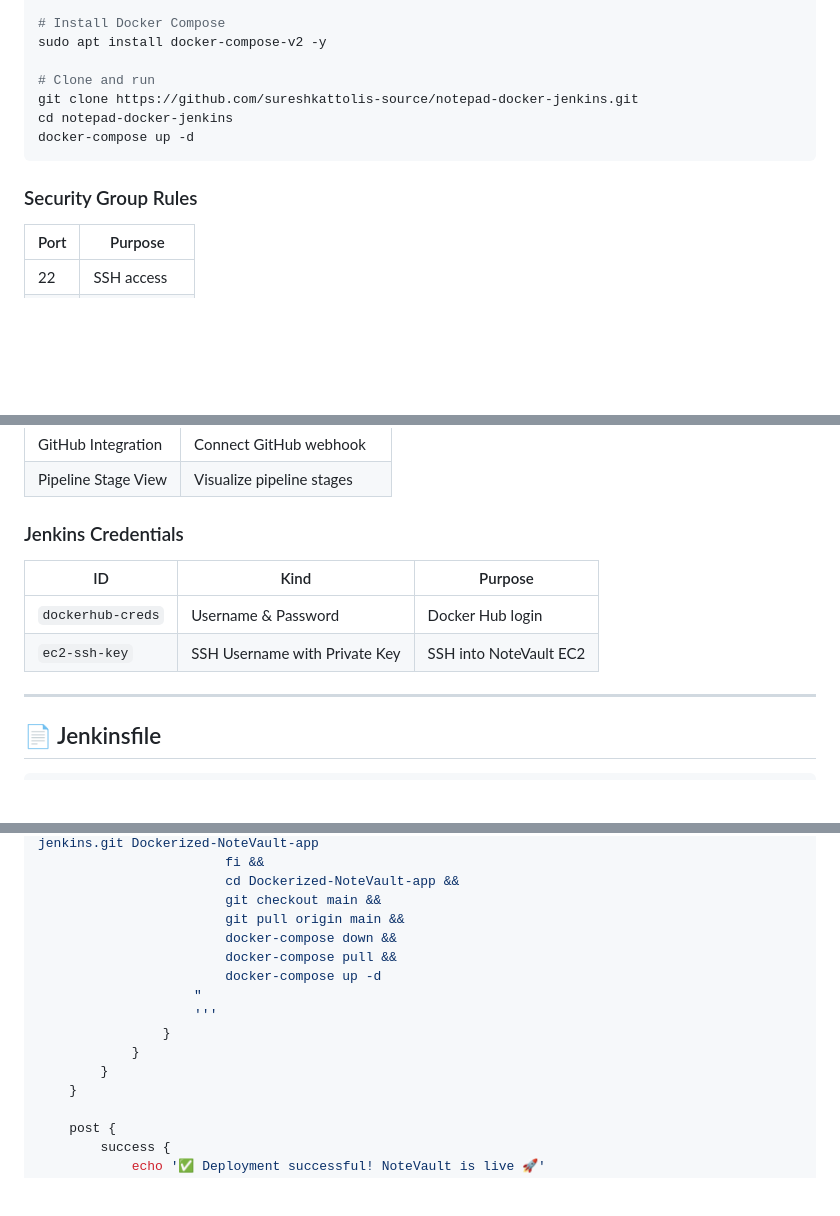
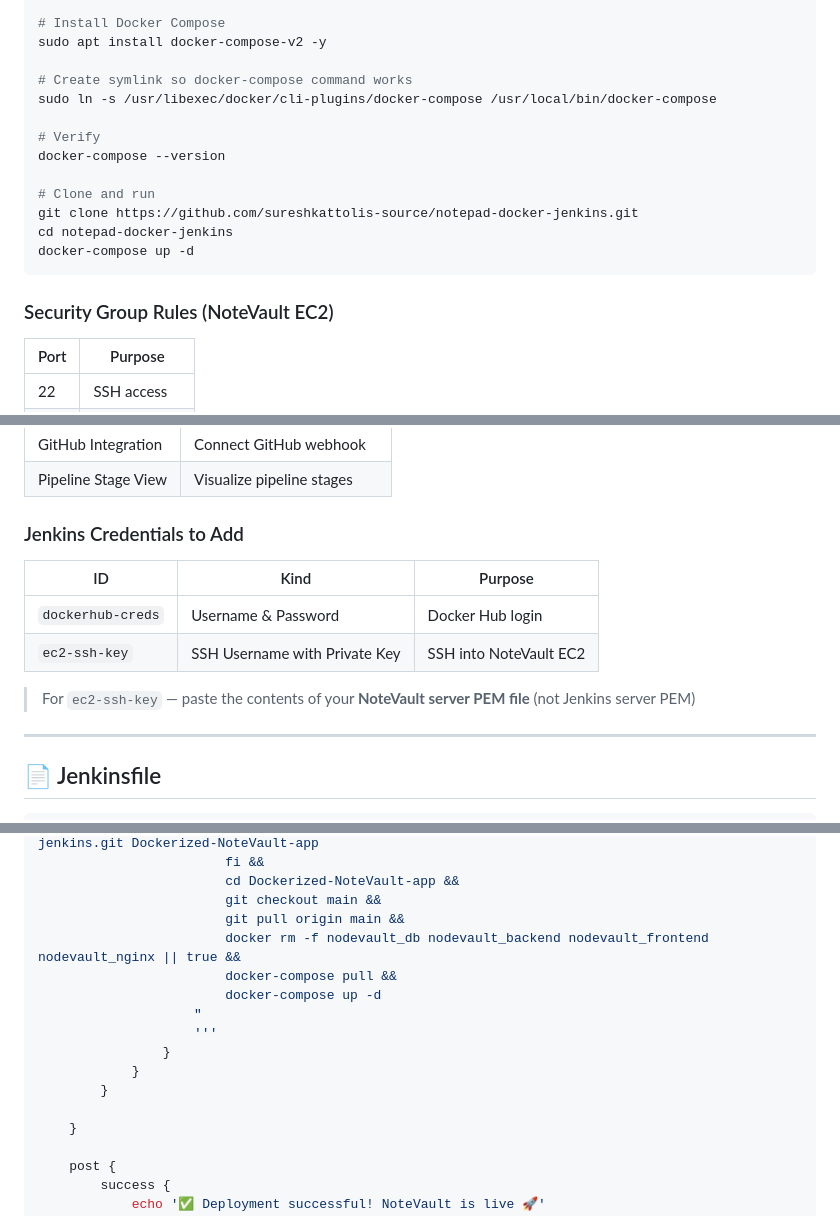
Before and after one commit to sureshkattolis-source/notepad-docker-jenkins, a Markdown page: README.md, 3 parts joined by grey strips. Rendered like a GitHub page; blank space fills up the shorter version.

````diff
--- a/README.md
+++ b/README.md
@@ -300,13 +300,19 @@ newgrp docker
 # Install Docker Compose
 sudo apt install docker-compose-v2 -y
 
+# Create symlink so docker-compose command works
+sudo ln -s /usr/libexec/docker/cli-plugins/docker-compose /usr/local/bin/docker-compose
+
+# Verify
+docker-compose --version
+
 # Clone and run
 git clone https://github.com/sureshkattolis-source/notepad-docker-jenkins.git
 cd notepad-docker-jenkins
 docker-compose up -d
 ```
 
-### Security Group Rules
+### Security Group Rules (NoteVault EC2)
 
 | Port | Purpose |
 |------|---------|
@@ -376,12 +398,14 @@ sudo cat /var/lib/jenkins/secrets/initialAdminPassword
 | GitHub Integration | Connect GitHub webhook |
 | Pipeline Stage View | Visualize pipeline stages |
 
-### Jenkins Credentials
+### Jenkins Credentials to Add
 
 | ID | Kind | Purpose |
 |----|------|---------|
 | `dockerhub-creds` | Username & Password | Docker Hub login |
 | `ec2-ssh-key` | SSH Username with Private Key | SSH into NoteVault EC2 |
+
+> For `ec2-ssh-key` — paste the contents of your **NoteVault server PEM file** (not Jenkins server PEM)
 
 ---
 
@@ -440,7 +464,7 @@ pipeline {
                         cd Dockerized-NoteVault-app &&
                         git checkout main &&
                         git pull origin main &&
-                        docker-compose down &&
+                        docker rm -f nodevault_db nodevault_backend nodevault_frontend nodevault_nginx || true &&
                         docker-compose pull &&
                         docker-compose up -d
                     "
@@ -448,6 +472,7 @@ pipeline {
                 }
             }
         }
+
     }
 
     post {
````
Also changed, not shown: other parts of README.md (+24 -5 lines).
